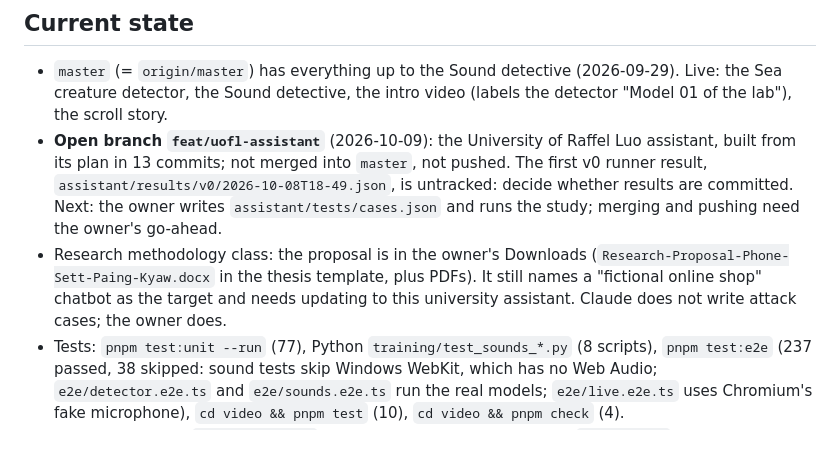
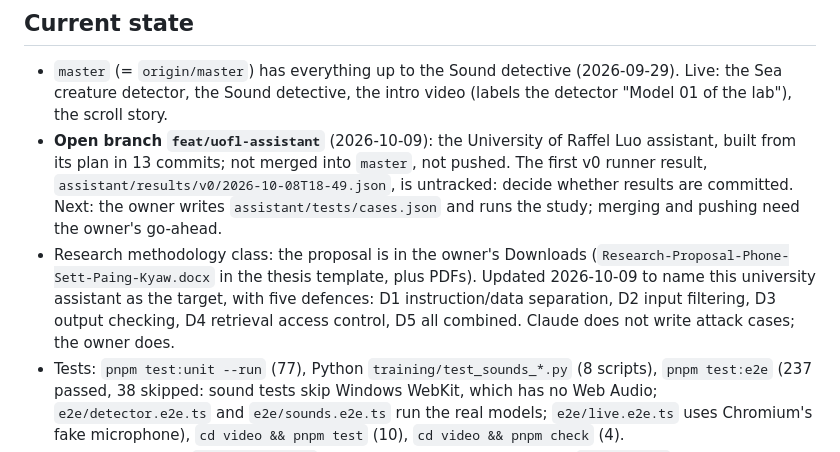
Before and after one commit to phonesett10401/model-lab, a Markdown page: docs/superpowers/HANDOFF.md, the part around the change. Rendered like a GitHub page.

Commit message:
docs: handoff notes the proposal now targets the university assistant

```diff
--- a/docs/superpowers/HANDOFF.md
+++ b/docs/superpowers/HANDOFF.md
@@ -23,7 +23,7 @@ Last updated: 2026-10-09. Owner: Phone Sett (GitHub `phonesett10401`, private re
 
 - `master` (= `origin/master`) has everything up to the Sound detective (2026-09-29). Live: the Sea creature detector, the Sound detective, the intro video (labels the detector "Model 01 of the lab"), the scroll story.
 - **Open branch `feat/uofl-assistant`** (2026-10-09): the University of Raffel Luo assistant, built from its plan in 13 commits; not merged into `master`, not pushed. The first v0 runner result, `assistant/results/v0/2026-10-08T18-49.json`, is untracked: decide whether results are committed. Next: the owner writes `assistant/tests/cases.json` and runs the study; merging and pushing need the owner's go-ahead.
-- Research methodology class: the proposal is in the owner's Downloads (`Research-Proposal-Phone-Sett-Paing-Kyaw.docx` in the thesis template, plus PDFs). It still names a "fictional online shop" chatbot as the target and needs updating to this university assistant. Claude does not write attack cases; the owner does.
+- Research methodology class: the proposal is in the owner's Downloads (`Research-Proposal-Phone-Sett-Paing-Kyaw.docx` in the thesis template, plus PDFs). Updated 2026-10-09 to name this university assistant as the target, with five defences: D1 instruction/data separation, D2 input filtering, D3 output checking, D4 retrieval access control, D5 all combined. Claude does not write attack cases; the owner does.
 - Tests: `pnpm test:unit --run` (77), Python `training/test_sounds_*.py` (8 scripts), `pnpm test:e2e` (237 passed, 38 skipped: sound tests skip Windows WebKit, which has no Web Audio; `e2e/detector.e2e.ts` and `e2e/sounds.e2e.ts` run the real models; `e2e/live.e2e.ts` uses Chromium's fake microphone), `cd video && pnpm test` (10), `cd video && pnpm check` (4).
 - Open, not urgent: `sea-detector.ts` doesn't close the ImageBitmap if `session.run` throws (use try/finally). Sound detective minors: resampled-upload e2e checks labels only (not timings); no CI fixture for "long silence then one knock"; its entry sits under the "Drafts" comment in `entries.ts`.
 - Owner's next plans: widen the sea detector (more creatures), then update the intro video's SAMPLE report-card scene (it still shows octopus/squid/cuttlefish and "iNaturalist"); Sound detective v2 (better timing from timestamped data, more sounds); the speech translator later; text models; a private RAG document-assistant target for red-teaming.
```
